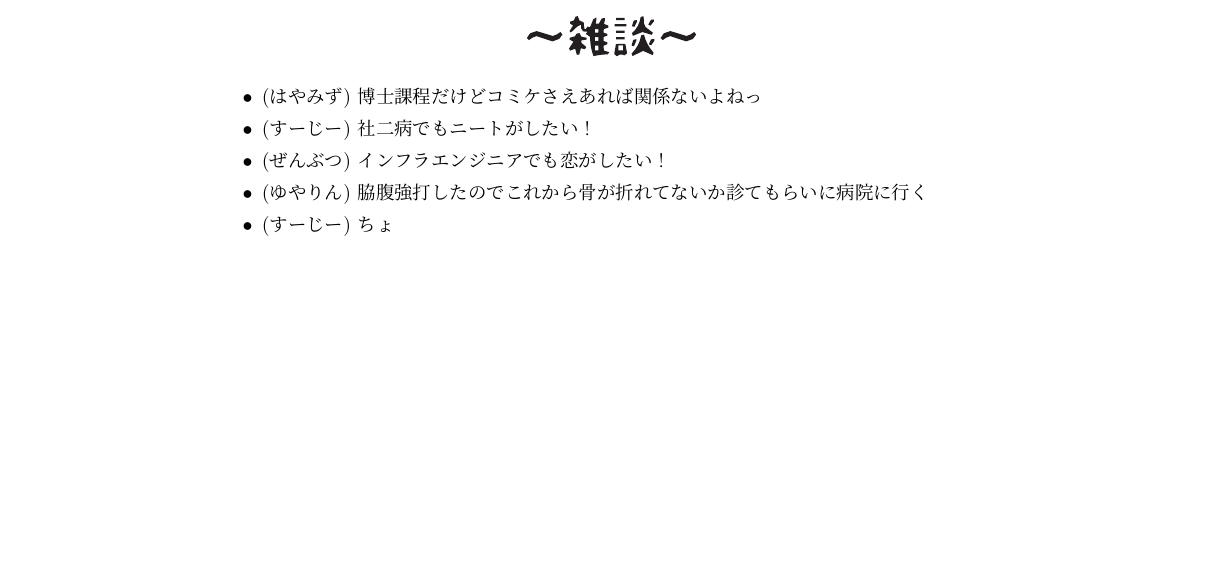
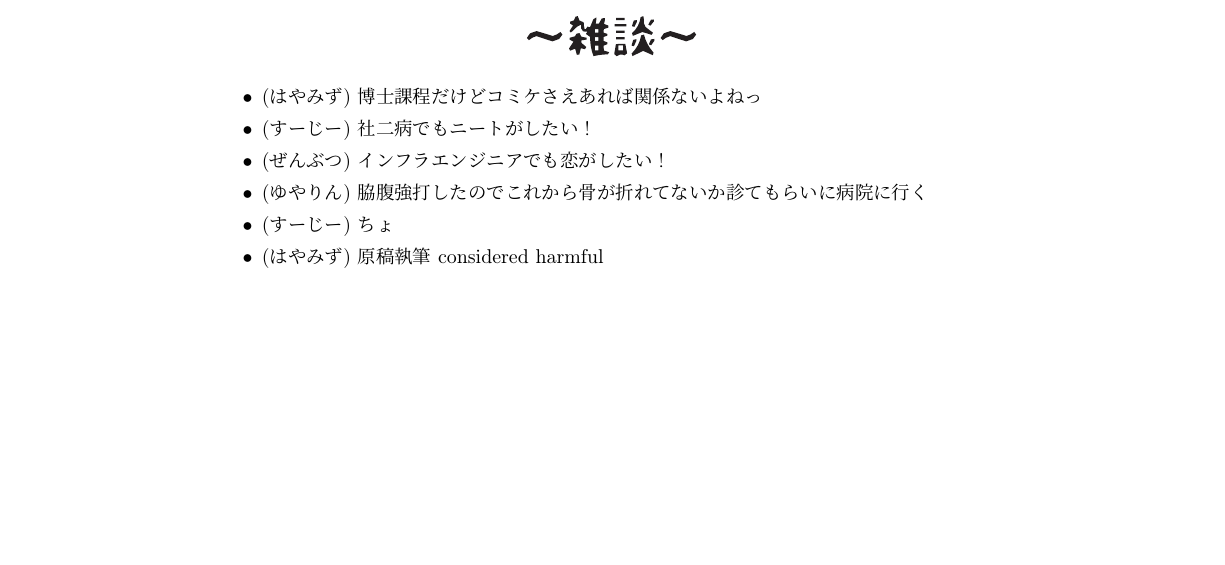
Before and after one commit to hayamiz/dbtimes-vol02, a LaTeX book (book.tex, which reads zatsudan.tex): part of page 55 of 56, cut so that both start at the same text. Compiled offline with pLaTeX and dvipdfmx.

Commit message:
update zatsudan

```diff
--- a/zatsudan.tex
+++ b/zatsudan.tex
@@ -11,4 +11,5 @@
  \item (ぜんぶつ) インフラエンジニアでも恋がしたい！
  \item (ゆやりん) 脇腹強打したのでこれから骨が折れてないか診てもらいに病院に行く
  \item (すーじー) ちょ
+ \item (はやみず) 原稿執筆 considered harmful
 \end{itemize}
```
